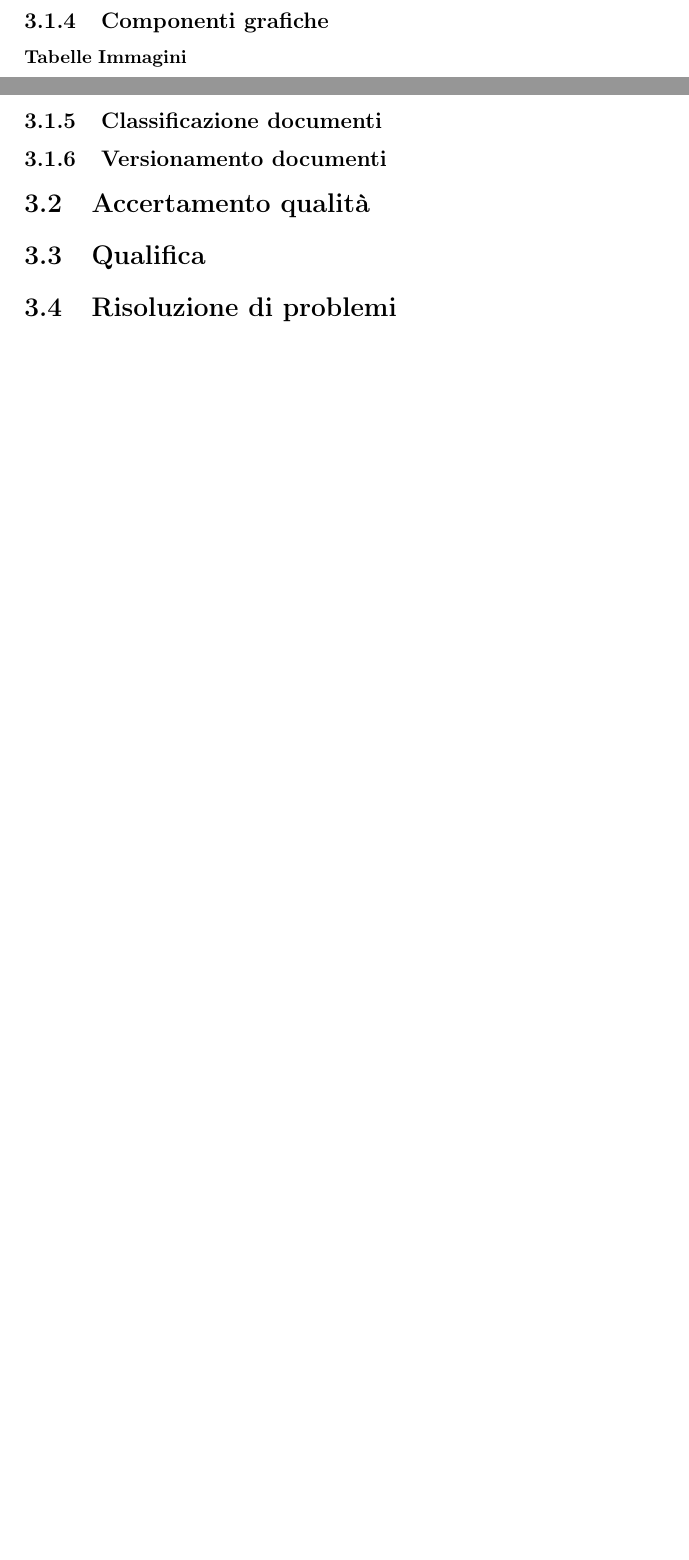
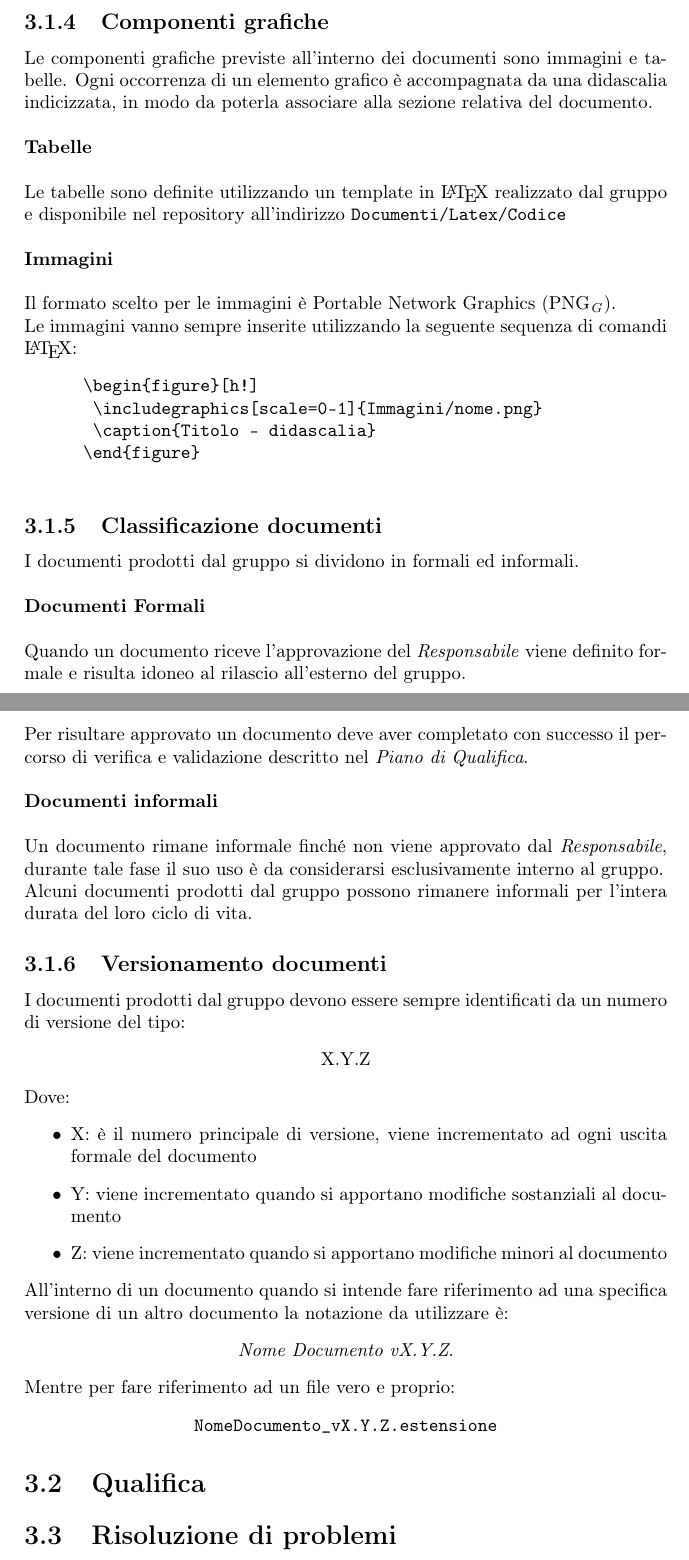
Before and after one commit to SweeneyThreads/ActorbaseDoc, a LaTeX document (Documenti/Norme di progetto v1.0.2.tex): two parts of pages 10 and 11 of 12, joined at a grey line, cut so that both start at the same text, the shorter picture padded with empty space. Compiled offline with pdfLaTeX.

Commit message:
Prima versione norme di progetto
Completata la prima stesura della sezione riguardante la documentazione

```diff
--- a/Documenti/Norme di progetto v1.0.2.tex
+++ b/Documenti/Norme di progetto v1.0.2.tex
@@ -257,8 +272,50 @@
-				\textbf{Tabelle}
-				\textbf{Immagini}
+				Le componenti grafiche previste all'interno dei documenti sono immagini e tabelle. Ogni occorrenza di un
+				 elemento grafico è accompagnata da una didascalia indicizzata, in modo da poterla associare alla sezione
+				 relativa del documento. \\ \\
+				\textbf{Tabelle} \\ \\
+					Le tabelle sono definite utilizzando un template in \LaTeX \space realizzato dal gruppo e disponibile nel
+					repository all'indirizzo \verb|Documenti/Latex/Codice| \\ \\
+				\textbf{Immagini}  \\ \\
+					Il formato scelto per le immagini è Portable Network Graphics (PNG\ped{\textit{G}}). \\
+					Le immagini vanno sempre inserite utilizzando la seguente sequenza di comandi \LaTeX:
+					\begin{verbatim}
+						\begin{figure}[h!]
+							\includegraphics[scale=0-1]{Immagini/nome.png}
+							\caption{Titolo - didascalia}
+						\end{figure}
+					\end{verbatim}
 			\subsection{Classificazione documenti}
+				I documenti prodotti dal gruppo si dividono in formali ed informali. \\ \\
+				\textbf{Documenti Formali} \\ \\
+					Quando un documento riceve l'approvazione del \emph{Responsabile} viene definito formale e risulta idoneo
+					al rilascio all'esterno del gruppo. \\
+					Per risultare approvato un documento deve aver completato con successo il percorso di verifica e validazione
+					descritto nel \emph{Piano di Qualifica}. \\ \\
+				\textbf{Documenti informali} \\ \\
+					Un documento rimane informale finché non viene approvato dal \emph{Responsabile}, durante tale fase
+					il suo uso è da considerarsi esclusivamente interno al gruppo. \\
+					Alcuni documenti prodotti dal gruppo possono rimanere informali per l'intera durata del loro ciclo di vita.
 			\subsection{Versionamento documenti}
-		\section{Accertamento qualità} %verifica
+				I documenti prodotti dal gruppo devono essere sempre identificati da un numero di versione del tipo:
+				\begin{center}
+					 X.Y.Z
+				\end{center}
+				Dove:
+				\begin{itemize}
+					\item X: è il numero principale di versione, viene incrementato ad ogni uscita formale del documento
+					\item Y: viene incrementato quando si apportano modifiche sostanziali al documento
+					\item Z: viene incrementato quando si apportano modifiche minori al documento
+				\end{itemize}
+				All'interno di un documento quando si intende fare riferimento ad una specifica versione di un altro documento la
+				 notazione da utilizzare è:
+				\begin{center}
+					\emph{Nome Documento vX.Y.Z}.
+				\end{center}
+				Mentre per fare riferimento ad un file vero e proprio:
+				\begin{center}
+					\verb|NomeDocumento_vX.Y.Z.estensione|
+				\end{center}
+		%\section{Accertamento qualità} %da valutare
 			%almeno 2 revisionatori per documento e/o file
 		\section{Qualifica}
 			%dopo
```
Also changed, not shown: Documenti/Norme di progetto v1.0.2.tex (35 more changed lines).
